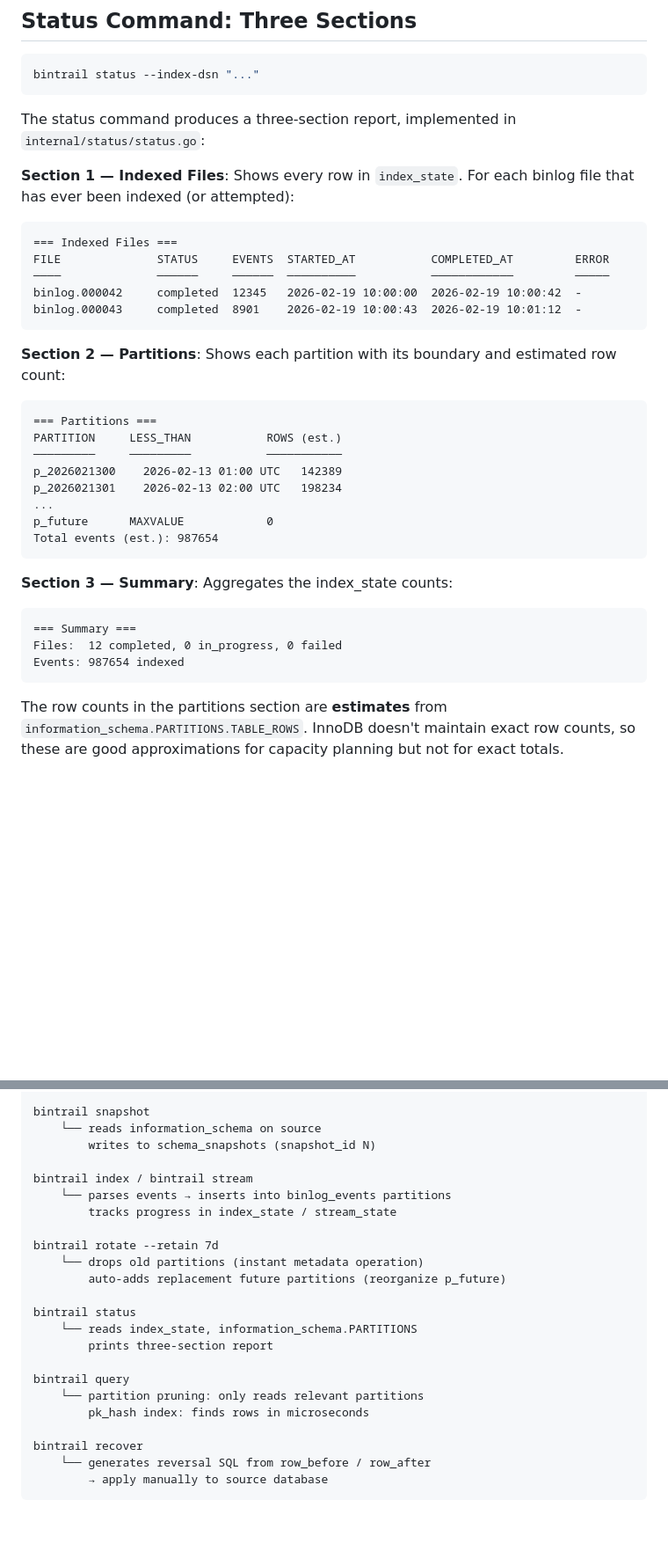
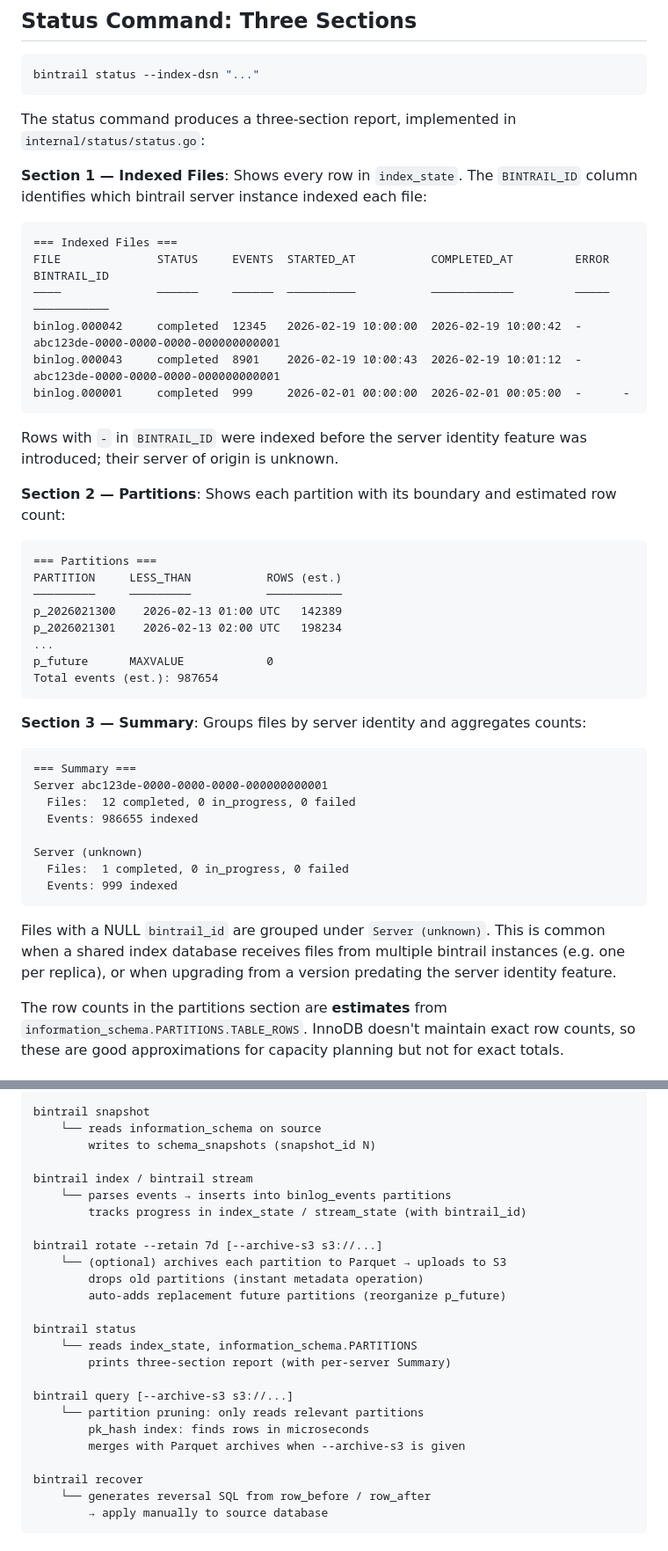
Before and after one commit to dbtrail/bintrail, a Markdown page: docs/rotation-and-status.md, 2 parts joined by grey strips. Shown at 88% size. GitHub-like rendering; blank space fills up the shorter version.

Commit message:
docs: update rotation-and-status and guide for archive S3 and bintrail_id in status

````diff
--- a/docs/rotation-and-status.md
+++ b/docs/rotation-and-status.md
@@ -137,15 +209,18 @@ bintrail status --index-dsn "..."
 
 The status command produces a three-section report, implemented in `internal/status/status.go`:
 
-**Section 1 — Indexed Files**: Shows every row in `index_state`. For each binlog file that has ever been indexed (or attempted):
+**Section 1 — Indexed Files**: Shows every row in `index_state`. The `BINTRAIL_ID` column identifies which bintrail server instance indexed each file:
 
 ```
 === Indexed Files ===
-FILE              STATUS     EVENTS  STARTED_AT           COMPLETED_AT         ERROR
-────              ──────     ──────  ──────────           ────────────         ─────
-binlog.000042     completed  12345   2026-02-19 10:00:00  2026-02-19 10:00:42  -
-binlog.000043     completed  8901    2026-02-19 10:00:43  2026-02-19 10:01:12  -
+FILE              STATUS     EVENTS  STARTED_AT           COMPLETED_AT         ERROR  BINTRAIL_ID
+────              ──────     ──────  ──────────           ────────────         ─────  ───────────
+binlog.000042     completed  12345   2026-02-19 10:00:00  2026-02-19 10:00:42  -      abc123de-0000-0000-0000-000000000001
+binlog.000043     completed  8901    2026-02-19 10:00:43  2026-02-19 10:01:12  -      abc123de-0000-0000-0000-000000000001
+binlog.000001     completed  999     2026-02-01 00:00:00  2026-02-01 00:05:00  -      -
 ```
+
+Rows with `-` in `BINTRAIL_ID` were indexed before the server identity feature was introduced; their server of origin is unknown.
 
 **Section 2 — Partitions**: Shows each partition with its boundary and estimated row count:
 
@@ -160,13 +235,20 @@ p_future      MAXVALUE            0
 Total events (est.): 987654
 ```
 
-**Section 3 — Summary**: Aggregates the index_state counts:
+**Section 3 — Summary**: Groups files by server identity and aggregates counts:
 
 ```
 === Summary ===
-Files:  12 completed, 0 in_progress, 0 failed
-Events: 987654 indexed
+Server abc123de-0000-0000-0000-000000000001
+  Files:  12 completed, 0 in_progress, 0 failed
+  Events: 986655 indexed
+
+Server (unknown)
+  Files:  1 completed, 0 in_progress, 0 failed
+  Events: 999 indexed
 ```
+
+Files with a NULL `bintrail_id` are grouped under `Server (unknown)`. This is common when a shared index database receives files from multiple bintrail instances (e.g. one per replica), or when upgrading from a version predating the server identity feature.
 
 The row counts in the partitions section are **estimates** from `information_schema.PARTITIONS.TABLE_ROWS`. InnoDB doesn't maintain exact row counts, so these are good approximations for capacity planning but not for exact totals.
 
@@ -210,19 +292,21 @@ bintrail snapshot
 
 bintrail index / bintrail stream
     └── parses events → inserts into binlog_events partitions
-        tracks progress in index_state / stream_state
+        tracks progress in index_state / stream_state (with bintrail_id)
 
-bintrail rotate --retain 7d
-    └── drops old partitions (instant metadata operation)
+bintrail rotate --retain 7d [--archive-s3 s3://...]
+    └── (optional) archives each partition to Parquet → uploads to S3
+        drops old partitions (instant metadata operation)
         auto-adds replacement future partitions (reorganize p_future)
 
 bintrail status
     └── reads index_state, information_schema.PARTITIONS
-        prints three-section report
+        prints three-section report (with per-server Summary)
 
-bintrail query
+bintrail query [--archive-s3 s3://...]
     └── partition pruning: only reads relevant partitions
         pk_hash index: finds rows in microseconds
+        merges with Parquet archives when --archive-s3 is given
 
 bintrail recover
     └── generates reversal SQL from row_before / row_after
````
Also changed, not shown: other parts of docs/rotation-and-status.md (+83 -0 lines), docs/guide.md (+28 -3 lines).
